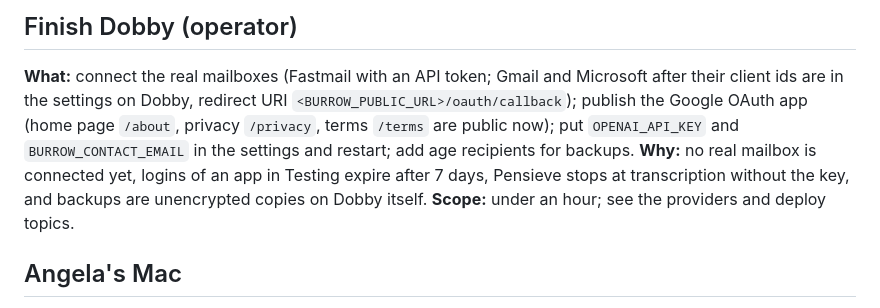
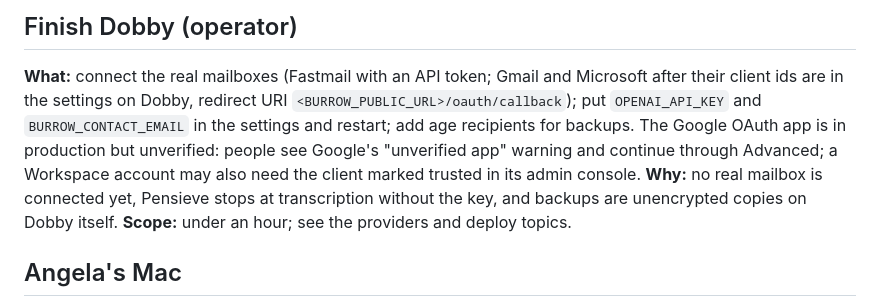
Before and after one commit to Gideonnn/burrow, a Markdown page: TODO.md, the part around the change. Drawn GitHub-style.

Commit message:
docs(repo): the Google OAuth app is published, unverified

```diff
--- a/TODO.md
+++ b/TODO.md
@@ -6,12 +6,13 @@ Issue-ready entries, roughly in build order. Delete an entry in the commit that
 
 **What:** connect the real mailboxes (Fastmail with an API token; Gmail and Microsoft
 after their client ids are in the settings on Dobby, redirect URI
-`<BURROW_PUBLIC_URL>/oauth/callback`); publish the Google OAuth app (home page
-`/about`, privacy `/privacy`, terms `/terms` are public now); put `OPENAI_API_KEY` and
+`<BURROW_PUBLIC_URL>/oauth/callback`); put `OPENAI_API_KEY` and
 `BURROW_CONTACT_EMAIL` in the settings and restart; add age recipients for backups.
-**Why:** no real mailbox is connected yet, logins of an app in Testing expire after 7
-days, Pensieve stops at transcription without the key, and backups are unencrypted
-copies on Dobby itself.
+The Google OAuth app is in production but unverified: people see Google's "unverified
+app" warning and continue through Advanced; a Workspace account may also need the client
+marked trusted in its admin console.
+**Why:** no real mailbox is connected yet, Pensieve stops at transcription without the
+key, and backups are unencrypted copies on Dobby itself.
 **Scope:** under an hour; see the providers and deploy topics.
 
 ## Angela's Mac
```
